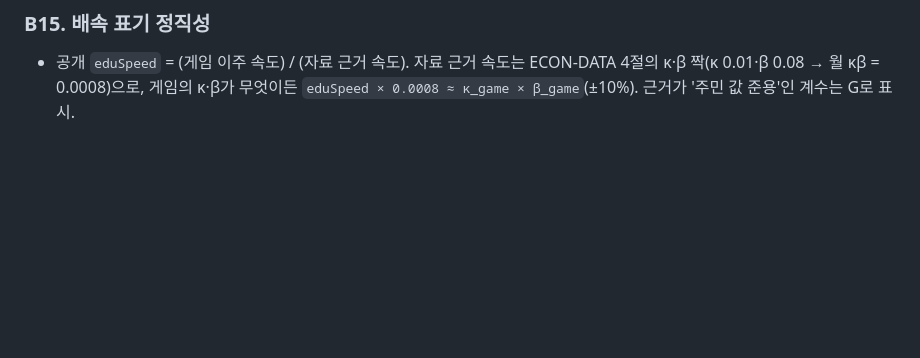
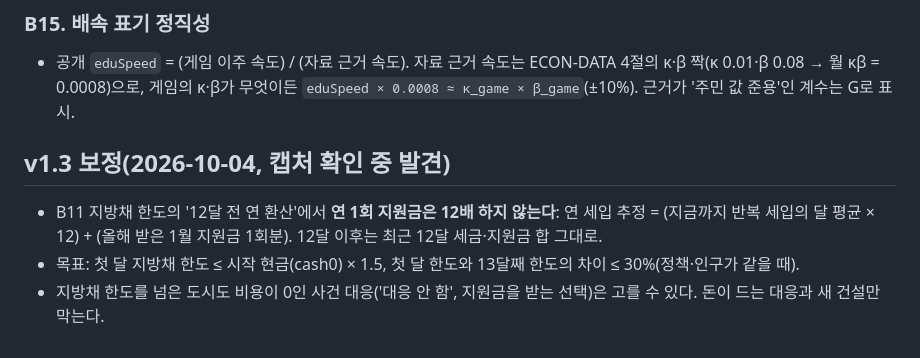
Before and after one commit to yurowa90/kentech, a Markdown page: docs/ECON-BALANCE.md, the part around the change. Drawn GitHub-style; blank space fills up the shorter version.

Commit message:
밸런스 명세 v1.3: 지방채 한도 연 환산에서 1월 지원금은 한 번만, 한도 초과 도시의 무비용 사건 대응 허용
Co-Authored-By: Claude Opus 5.5 <noreply@anthropic.com>
Claude-Session: https://claude.ai/code/session_01KT9v4eaLBzDtACNbBwtWT5

```diff
--- a/docs/ECON-BALANCE.md
+++ b/docs/ECON-BALANCE.md
@@ -88,3 +88,8 @@
 
 ### B15. 배속 표기 정직성
 - 공개 `eduSpeed` = (게임 이주 속도) / (자료 근거 속도). 자료 근거 속도는 ECON-DATA 4절의 κ·β 짝(κ 0.01·β 0.08 → 월 κβ = 0.0008)으로, 게임의 κ·β가 무엇이든 `eduSpeed × 0.0008 ≈ κ_game × β_game`(±10%). 근거가 '주민 값 준용'인 계수는 G로 표시.
+
+## v1.3 보정(2026-10-04, 캡처 확인 중 발견)
+- B11 지방채 한도의 '12달 전 연 환산'에서 **연 1회 지원금은 12배 하지 않는다**: 연 세입 추정 = (지금까지 반복 세입의 달 평균 × 12) + (올해 받은 1월 지원금 1회분). 12달 이후는 최근 12달 세금·지원금 합 그대로.
+- 목표: 첫 달 지방채 한도 ≤ 시작 현금(cash0) × 1.5, 첫 달 한도와 13달째 한도의 차이 ≤ 30%(정책·인구가 같을 때).
+- 지방채 한도를 넘은 도시도 비용이 0인 사건 대응('대응 안 함', 지원금을 받는 선택)은 고를 수 있다. 돈이 드는 대응과 새 건설만 막는다.
```
